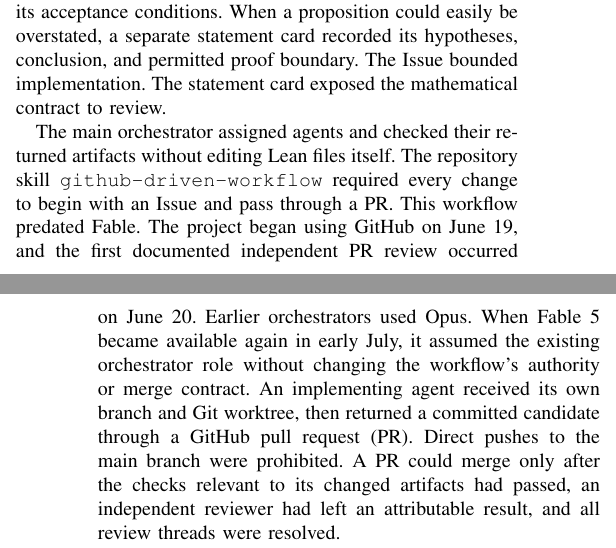
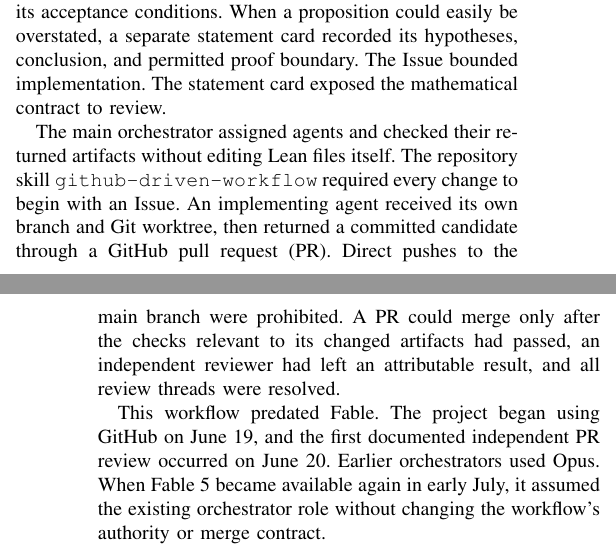
Before and after one commit to uda-lab/KSE2026, a LaTeX paper (paper/main.tex, which reads paper/sections/03-agent-workflow.tex): two parts of the columns of pages 2 and 3 of 5, joined at a grey line, cut so that both start at the same text. Compiled offline with pdfLaTeX.

Commit message:
Introduce PR after workflow artifacts (#57)

```diff
--- a/paper/sections/03-agent-workflow.tex
+++ b/paper/sections/03-agent-workflow.tex
@@ -28,17 +28,19 @@ contract to review. % CLAIM: CLM-009
 The main orchestrator assigned agents and checked their returned artifacts
 without editing Lean files itself. The repository skill
 \texttt{github-driven-workflow} required every change to begin with an
-Issue and pass through a PR. This workflow predated Fable. The project
-began using GitHub on June~19, and the first documented independent PR
-review occurred on June~20. Earlier orchestrators used Opus. When Fable~5 became
-available again in early July, it assumed the existing orchestrator role
-without changing the workflow's authority or merge contract. An
-implementing agent received its own branch
-and Git worktree, then returned a committed candidate through a GitHub pull
-request (PR). Direct pushes to the main branch were prohibited. A PR could
-merge only after the checks relevant to its changed artifacts had passed,
-an independent reviewer had left an attributable result, and all review
-threads were resolved. % CLAIM: CLM-007, CLM-009, EV-2076, EV-0925
+Issue. An implementing agent received its own branch and Git worktree, then
+returned a committed candidate through a GitHub pull request (PR). Direct
+pushes to the main branch were prohibited. A PR could merge only after the
+checks relevant to its changed artifacts had passed, an independent
+reviewer had left an attributable result, and all review threads were
+resolved.
+
+This workflow predated Fable. The project began using GitHub on June~19,
+and the first documented independent PR review occurred on June~20.
+Earlier orchestrators used Opus. When Fable~5 became available again in
+early July, it assumed the existing orchestrator role without changing the
+workflow's authority or merge contract.
+% CLAIM: CLM-007, CLM-009, EV-2076, EV-0925
 
 This workflow also separated the destinations of review findings.
 Questions about mathematical meaning returned to the owner and statement
```
